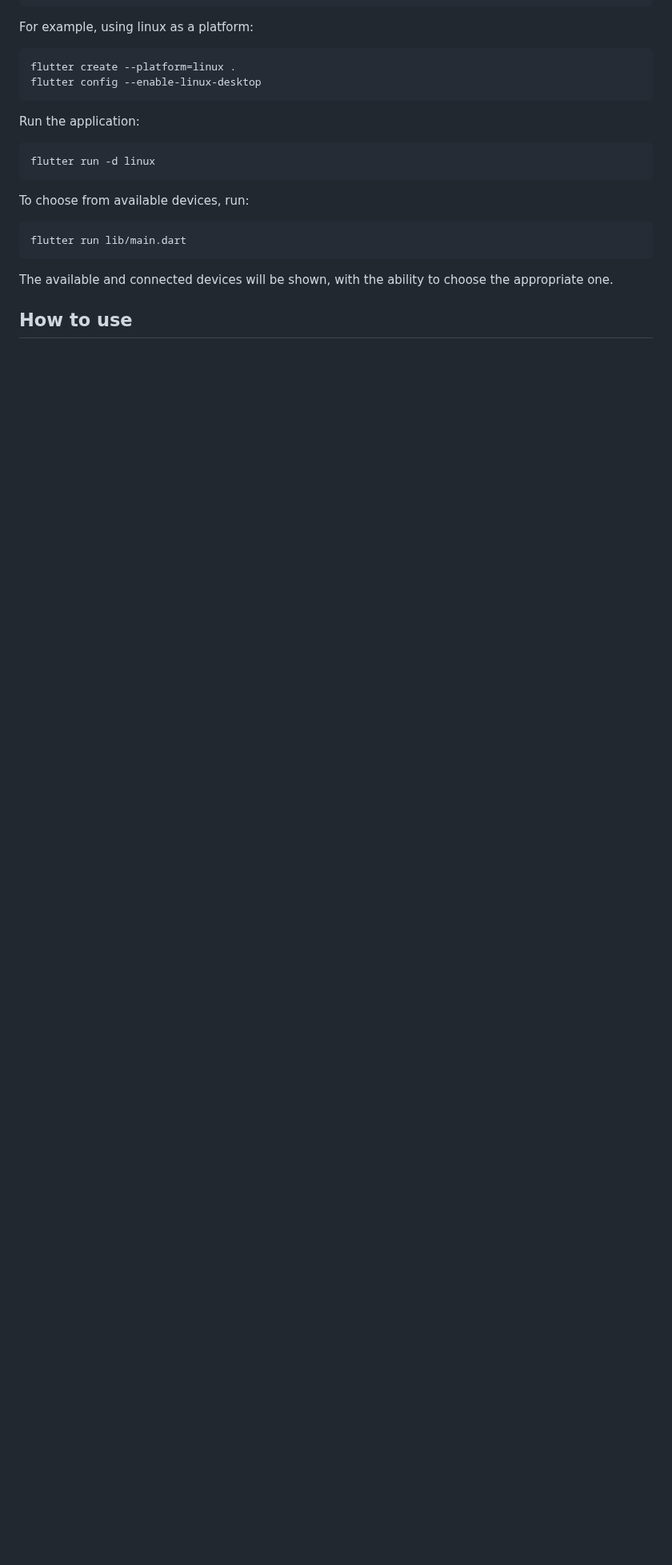
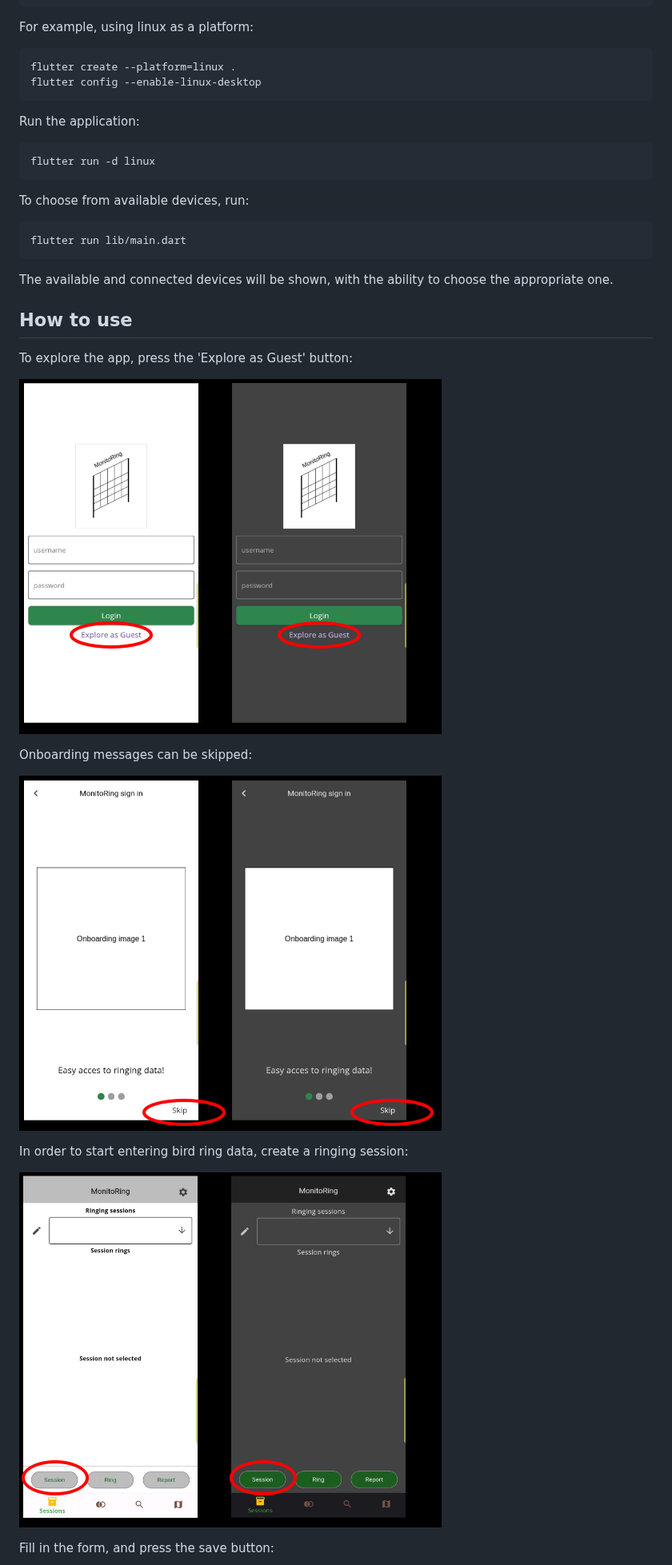
Before and after one commit to marek-jakub/monitoring, a Markdown page: README.md, the part around one of its changes. Shown at 80% size. Drawn GitHub-style; blank space fills up the shorter version.

```diff
--- a/README.md
+++ b/README.md
@@ -65,3 +68,17 @@ The available and connected devices will be shown, with the ability to choose th
 
 ## How to use
 
+To explore the app, press the 'Explore as Guest' button:
+
+![Figure1 - Login page](assets/images/explanatory_screenshots/01_screenshot.png "Screenshot of the login page.")
+
+Onboarding messages can be skipped:
+
+![Figure2 - Onboarding page](assets/images/explanatory_screenshots/02_screenshot.png "Screenshot of the onboarding page.")
+
+In order to start entering bird ring data, create a ringing session:
+
+![Figure3 - Home page](assets/images/explanatory_screenshots/03_screenshot.png "Screenshot of the home page.")
+
+Fill in the form, and press the save button:
+
```
Also changed, not shown: other parts of README.md (+25 -6 lines).
